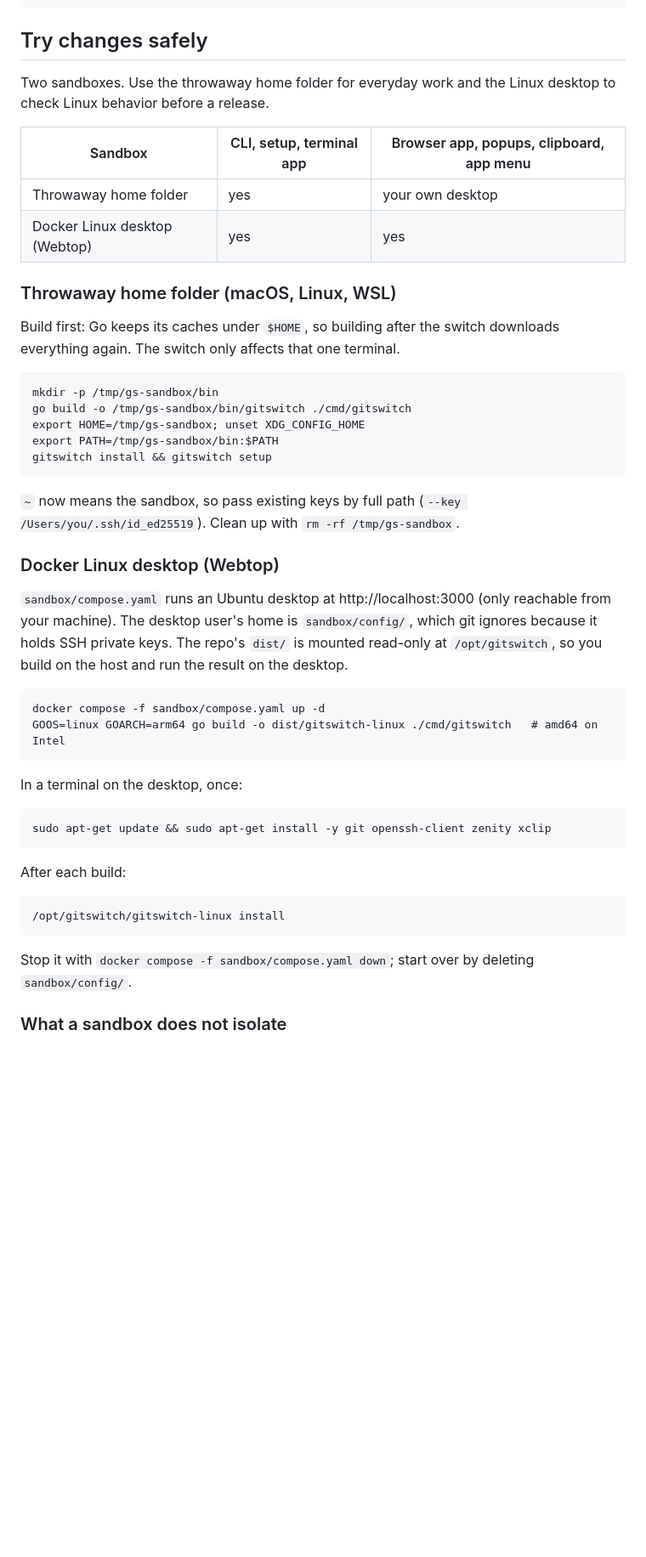
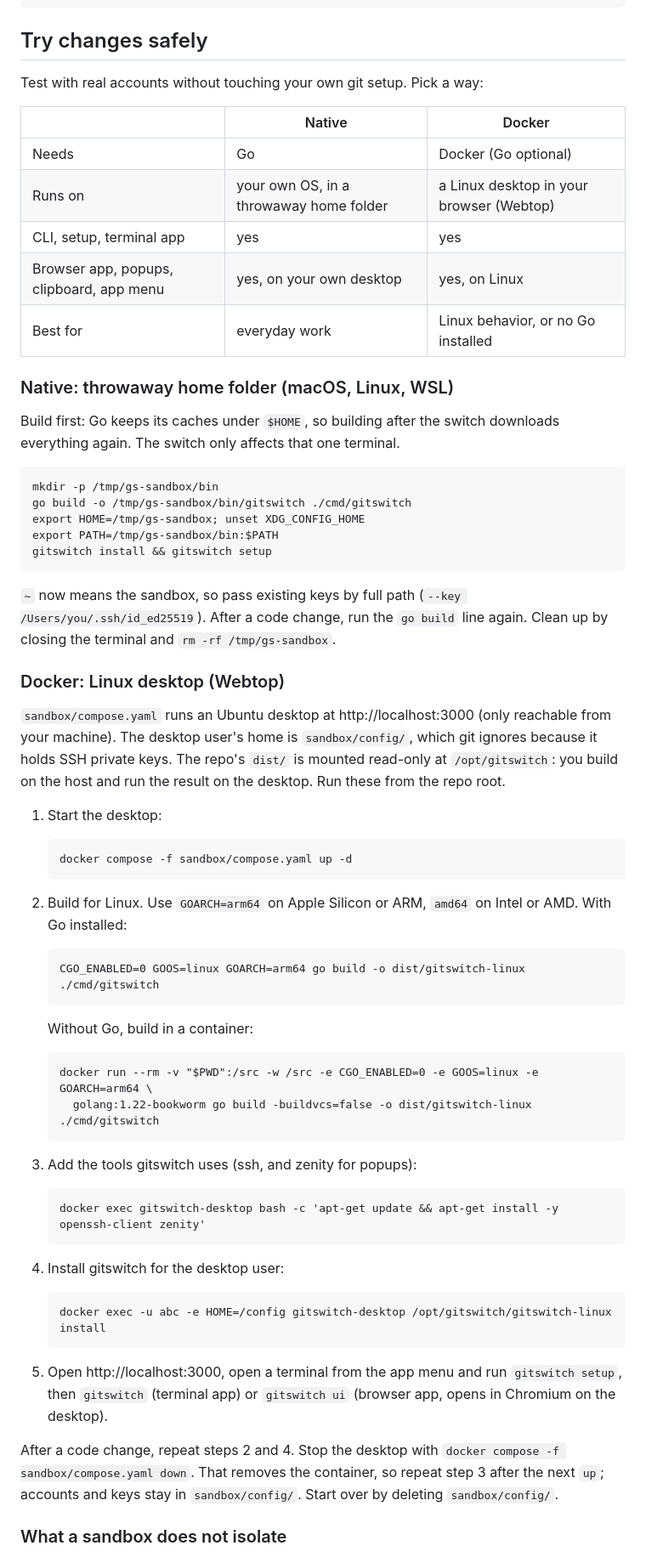
Before and after one commit to macdipu/gitswitch, a Markdown page: CONTRIBUTING.md, the part around one of its changes. Shown at 85% size. GitHub-like rendering; blank space fills up the shorter version.

Commit message:
Document native and Docker sandboxes side by side
CONTRIBUTING.md now compares the two ways to try changes with real
accounts and gives step-by-step Docker instructions, including a build
that needs no Go on the host.

Co-Authored-By: Claude Opus 5.5 <noreply@anthropic.com>
Claude-Session: https://claude.ai/code/session_01KRyzauYmetTnrpK9SsjkgP

````diff
--- a/CONTRIBUTING.md
+++ b/CONTRIBUTING.md
@@ -14,15 +14,17 @@ go vet ./... && gofmt -l .       # must be clean
 
 ## Try changes safely
 
-Two sandboxes. Use the throwaway home folder for everyday work and the Linux
-desktop to check Linux behavior before a release.
+Test with real accounts without touching your own git setup. Pick a way:
 
-| Sandbox | CLI, setup, terminal app | Browser app, popups, clipboard, app menu |
+| | Native | Docker |
 |---|---|---|
-| Throwaway home folder | yes | your own desktop |
-| Docker Linux desktop (Webtop) | yes | yes |
+| Needs | Go | Docker (Go optional) |
+| Runs on | your own OS, in a throwaway home folder | a Linux desktop in your browser (Webtop) |
+| CLI, setup, terminal app | yes | yes |
+| Browser app, popups, clipboard, app menu | yes, on your own desktop | yes, on Linux |
+| Best for | everyday work | Linux behavior, or no Go installed |
 
-### Throwaway home folder (macOS, Linux, WSL)
+### Native: throwaway home folder (macOS, Linux, WSL)
 
 Build first: Go keeps its caches under `$HOME`, so building after the switch
 downloads everything again. The switch only affects that one terminal.
@@ -36,35 +38,57 @@ gitswitch install && gitswitch setup
 ```
 
 `~` now means the sandbox, so pass existing keys by full path
-(`--key /Users/you/.ssh/id_ed25519`). Clean up with `rm -rf /tmp/gs-sandbox`.
+(`--key /Users/you/.ssh/id_ed25519`). After a code change, run the `go build`
+line again. Clean up by closing the terminal and `rm -rf /tmp/gs-sandbox`.
 
-### Docker Linux desktop (Webtop)
+### Docker: Linux desktop (Webtop)
 
 `sandbox/compose.yaml` runs an Ubuntu desktop at http://localhost:3000 (only
 reachable from your machine). The desktop user's home is `sandbox/config/`,
 which git ignores because it holds SSH private keys. The repo's `dist/` is
-mounted read-only at `/opt/gitswitch`, so you build on the host and run the
-result on the desktop.
+mounted read-only at `/opt/gitswitch`: you build on the host and run the
+result on the desktop. Run these from the repo root.
 
-```
-docker compose -f sandbox/compose.yaml up -d
-GOOS=linux GOARCH=arm64 go build -o dist/gitswitch-linux ./cmd/gitswitch   # amd64 on Intel
-```
+1. Start the desktop:
 
-In a terminal on the desktop, once:
+   ```
+   docker compose -f sandbox/compose.yaml up -d
+   ```
 
-```
-sudo apt-get update && sudo apt-get install -y git openssh-client zenity xclip
-```
+2. Build for Linux. Use `GOARCH=arm64` on Apple Silicon or ARM, `amd64` on
+   Intel or AMD. With Go installed:
 
-After each build:
+   ```
+   CGO_ENABLED=0 GOOS=linux GOARCH=arm64 go build -o dist/gitswitch-linux ./cmd/gitswitch
+   ```
 
-```
-/opt/gitswitch/gitswitch-linux install
-```
+   Without Go, build in a container:
 
-Stop it with `docker compose -f sandbox/compose.yaml down`; start over by
-deleting `sandbox/config/`.
+   ```
+   docker run --rm -v "$PWD":/src -w /src -e CGO_ENABLED=0 -e GOOS=linux -e GOARCH=arm64 \
+     golang:1.22-bookworm go build -buildvcs=false -o dist/gitswitch-linux ./cmd/gitswitch
+   ```
+
+3. Add the tools gitswitch uses (ssh, and zenity for popups):
+
+   ```
+   docker exec gitswitch-desktop bash -c 'apt-get update && apt-get install -y openssh-client zenity'
+   ```
+
+4. Install gitswitch for the desktop user:
+
+   ```
+   docker exec -u abc -e HOME=/config gitswitch-desktop /opt/gitswitch/gitswitch-linux install
+   ```
+
+5. Open http://localhost:3000, open a terminal from the app menu and run
+   `gitswitch setup`, then `gitswitch` (terminal app) or `gitswitch ui`
+   (browser app, opens in Chromium on the desktop).
+
+After a code change, repeat steps 2 and 4. Stop the desktop with
+`docker compose -f sandbox/compose.yaml down`. That removes the container, so
+repeat step 3 after the next `up`; accounts and keys stay in
+`sandbox/config/`. Start over by deleting `sandbox/config/`.
 
 ### What a sandbox does not isolate
 
````
Also changed, not shown: other parts of CONTRIBUTING.md (+1 -1 lines).
